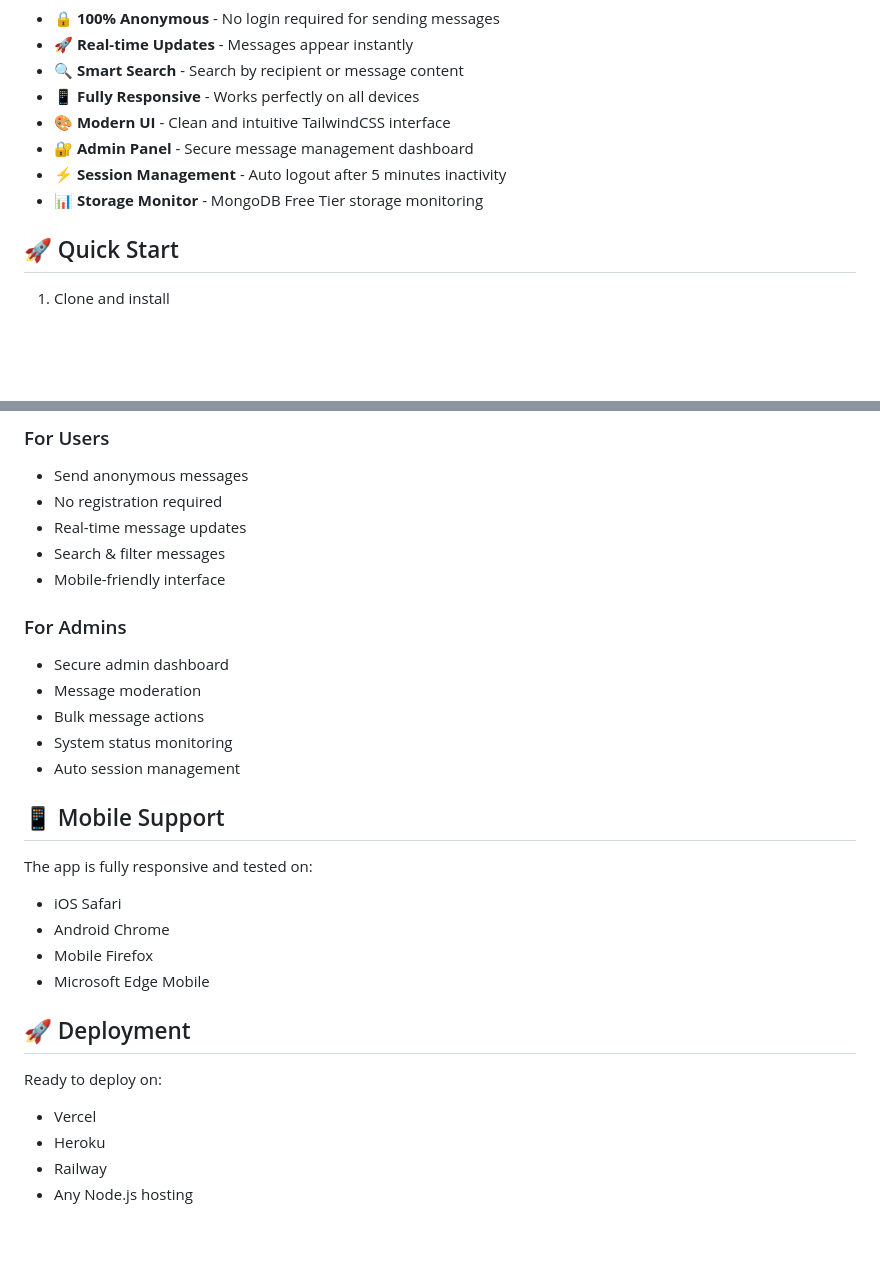
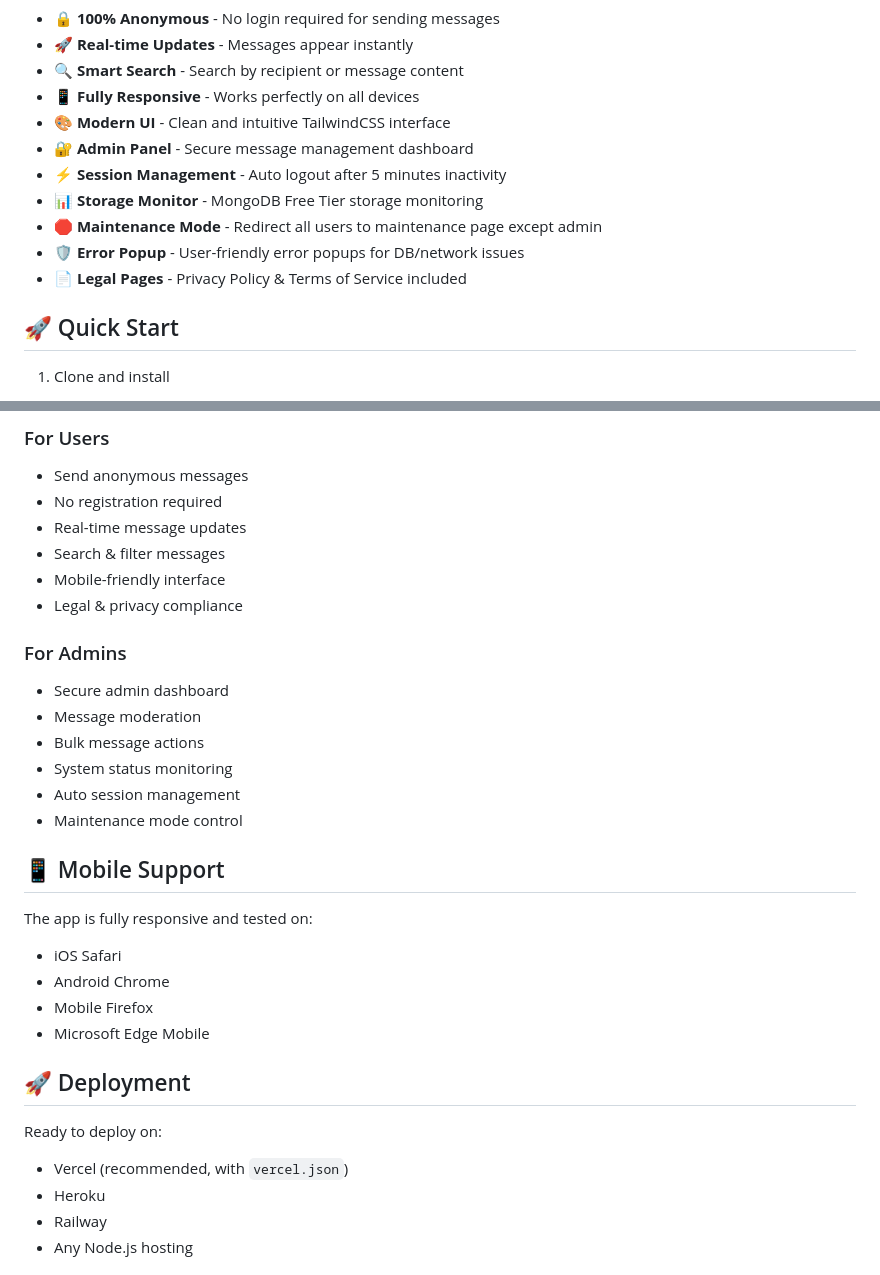
Before and after one commit to Kiznaiverr/simple-menfess-web, a Markdown page: README.md, 2 parts joined by grey strips. GitHub-like rendering; blank space fills up the shorter version.

```diff
--- a/README.md
+++ b/README.md
@@ -18,6 +18,9 @@
 - 🔐 **Admin Panel** - Secure message management dashboard
 - ⚡ **Session Management** - Auto logout after 5 minutes inactivity
 - 📊 **Storage Monitor** - MongoDB Free Tier storage monitoring
+- 🛑 **Maintenance Mode** - Redirect all users to maintenance page except admin
+- 🛡️ **Error Popup** - User-friendly error popups for DB/network issues
+- 📄 **Legal Pages** - Privacy Policy & Terms of Service included
 
 ## 🚀 Quick Start
 
@@ -139,6 +160,7 @@ The system includes smart error handling:
 - Real-time message updates
 - Search & filter messages
 - Mobile-friendly interface
+- Legal & privacy compliance
 
 ### For Admins
 - Secure admin dashboard
@@ -146,6 +168,7 @@ The system includes smart error handling:
 - Bulk message actions
 - System status monitoring
 - Auto session management
+- Maintenance mode control
 
 ## 📱 Mobile Support
 
@@ -158,7 +181,7 @@ The app is fully responsive and tested on:
 ## 🚀 Deployment
 
 Ready to deploy on:
-- Vercel
+- Vercel (recommended, with `vercel.json`)
 - Heroku
 - Railway
 - Any Node.js hosting
```
Also changed, not shown: other parts of README.md (+24 -6 lines).
